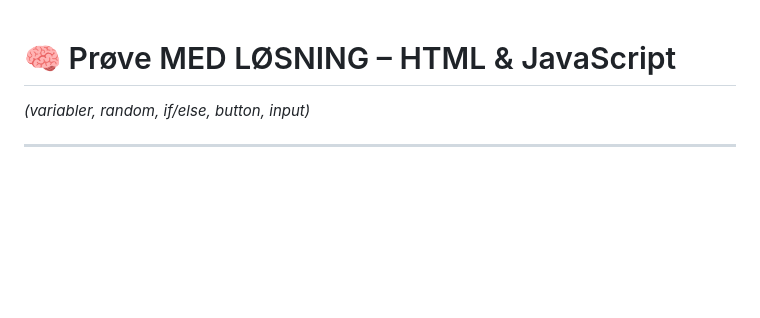
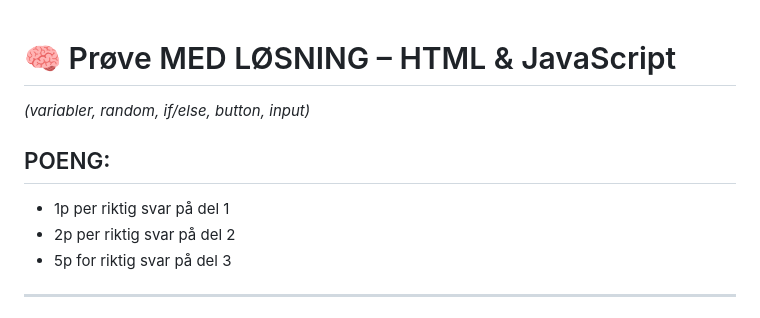
Before and after one commit to kej83/prog-1imb-25-26, a Markdown page: prover/prove2-MED-losning.md, the part around the change. GitHub-like rendering; blank space fills up the shorter version.

```diff
--- a/prover/prove2-MED-losning.md
+++ b/prover/prove2-MED-losning.md
@@ -1,6 +1,11 @@
 # 🧠 Prøve MED LØSNING – HTML & JavaScript
+*(variabler, random, if/else, button, input)*
 
-*(variabler, random, if/else, button, input)*
+## POENG:
+* 1p per riktig svar på del 1
+* 2p per riktig svar på del 2
+* 5p for riktig svar på del 3
+
 
 ---
 
```
